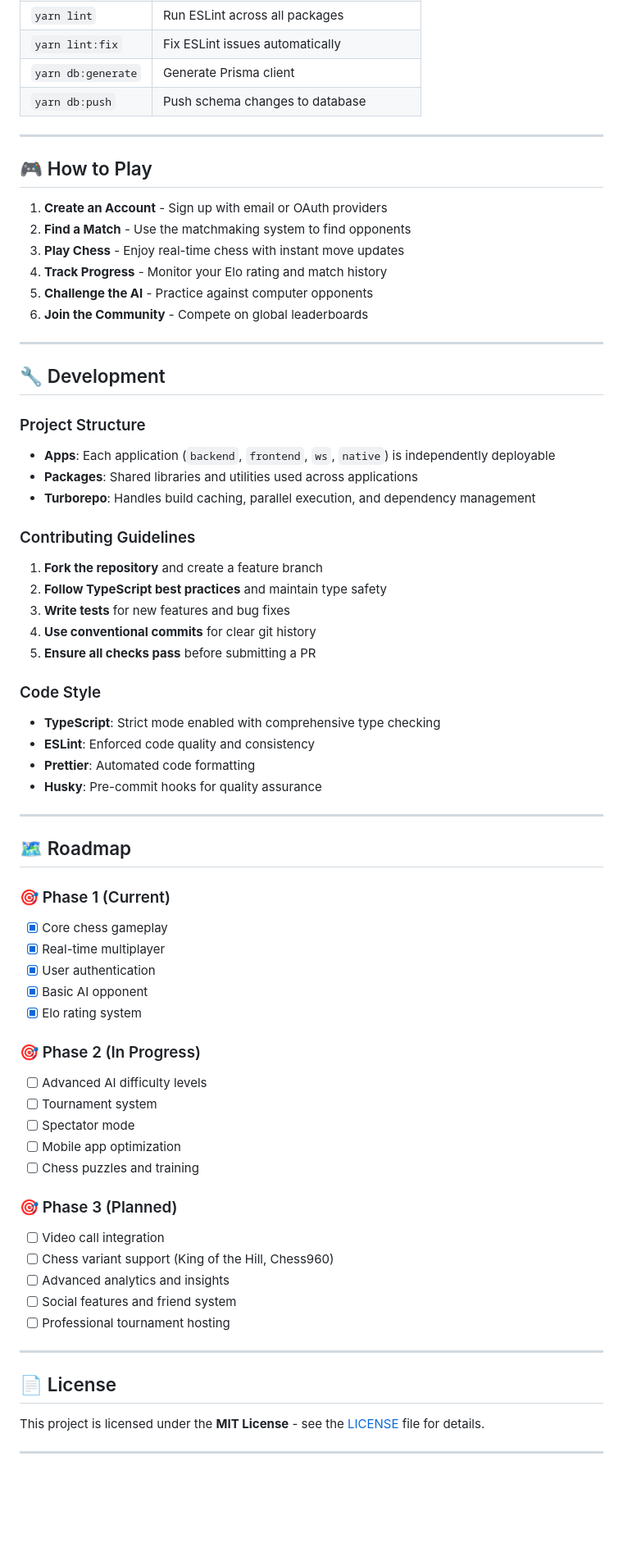
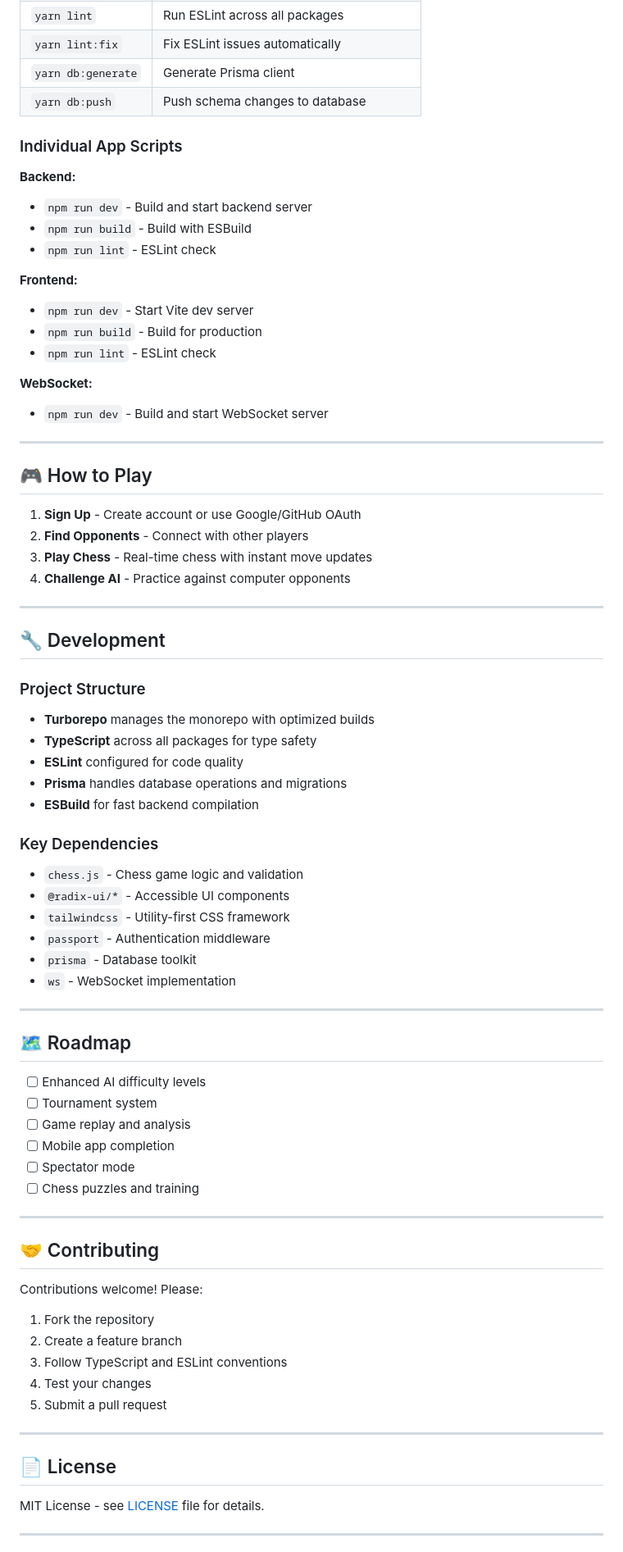
Before and after one commit to suwubh/Chess4Nerds, a Markdown page: README.md, the part around one of its changes. Shown at 82% size. Drawn GitHub-style; blank space fills up the shorter version.

Commit message:
docs: accurate README.md rewrite based on actual project structure

```diff
--- a/README.md
+++ b/README.md
@@ -164,16 +143,29 @@ Ensure you have the following installed:
 | `yarn db:generate` | Generate Prisma client |
 | `yarn db:push` | Push schema changes to database |
 
+### Individual App Scripts
+
+**Backend:**
+- `npm run dev` - Build and start backend server
+- `npm run build` - Build with ESBuild
+- `npm run lint` - ESLint check
+
+**Frontend:**
+- `npm run dev` - Start Vite dev server
+- `npm run build` - Build for production
+- `npm run lint` - ESLint check
+
+**WebSocket:**
+- `npm run dev` - Build and start WebSocket server
+
 ---
 
 ## 🎮 How to Play
 
-1. **Create an Account** - Sign up with email or OAuth providers
-2. **Find a Match** - Use the matchmaking system to find opponents
-3. **Play Chess** - Enjoy real-time chess with instant move updates
-4. **Track Progress** - Monitor your Elo rating and match history
-5. **Challenge the AI** - Practice against computer opponents
-6. **Join the Community** - Compete on global leaderboards
+1. **Sign Up** - Create account or use Google/GitHub OAuth
+2. **Find Opponents** - Connect with other players
+3. **Play Chess** - Real-time chess with instant move updates
+4. **Challenge AI** - Practice against computer opponents
 
 ---
 
@@ -181,55 +173,49 @@ Ensure you have the following installed:
 
 ### Project Structure
 
-- **Apps**: Each application (`backend`, `frontend`, `ws`, `native`) is independently deployable
-- **Packages**: Shared libraries and utilities used across applications
-- **Turborepo**: Handles build caching, parallel execution, and dependency management
+- **Turborepo** manages the monorepo with optimized builds
+- **TypeScript** across all packages for type safety
+- **ESLint** configured for code quality
+- **Prisma** handles database operations and migrations
+- **ESBuild** for fast backend compilation
 
-### Contributing Guidelines
+### Key Dependencies
 
-1. **Fork the repository** and create a feature branch
-2. **Follow TypeScript best practices** and maintain type safety
-3. **Write tests** for new features and bug fixes
-4. **Use conventional commits** for clear git history
-5. **Ensure all checks pass** before submitting a PR
-
-### Code Style
-
-- **TypeScript**: Strict mode enabled with comprehensive type checking
-- **ESLint**: Enforced code quality and consistency
-- **Prettier**: Automated code formatting
-- **Husky**: Pre-commit hooks for quality assurance
+- `chess.js` - Chess game logic and validation
+- `@radix-ui/*` - Accessible UI components
+- `tailwindcss` - Utility-first CSS framework
+- `passport` - Authentication middleware
+- `prisma` - Database toolkit
+- `ws` - WebSocket implementation
 
 ---
 
 ## 🗺️ Roadmap
 
-### 🎯 Phase 1 (Current)
-- [x] Core chess gameplay
-- [x] Real-time multiplayer
-- [x] User authentication
-- [x] Basic AI opponent
-- [x] Elo rating system
-
-### 🎯 Phase 2 (In Progress)
-- [ ] Advanced AI difficulty levels
+- [ ] Enhanced AI difficulty levels
 - [ ] Tournament system
+- [ ] Game replay and analysis
+- [ ] Mobile app completion
 - [ ] Spectator mode
-- [ ] Mobile app optimization
 - [ ] Chess puzzles and training
 
-### 🎯 Phase 3 (Planned)
-- [ ] Video call integration
-- [ ] Chess variant support (King of the Hill, Chess960)
-- [ ] Advanced analytics and insights
-- [ ] Social features and friend system
-- [ ] Professional tournament hosting
+---
+
+## 🤝 Contributing
+
+Contributions welcome! Please:
+
+1. Fork the repository
+2. Create a feature branch
+3. Follow TypeScript and ESLint conventions
+4. Test your changes
+5. Submit a pull request
 
 ---
 
 ## 📄 License
 
-This project is licensed under the **MIT License** - see the [LICENSE](LICENSE) file for details.
+MIT License - see [LICENSE](LICENSE) file for details.
 
 ---
 
```
Also changed, not shown: other parts of README.md (+51 -94 lines).
